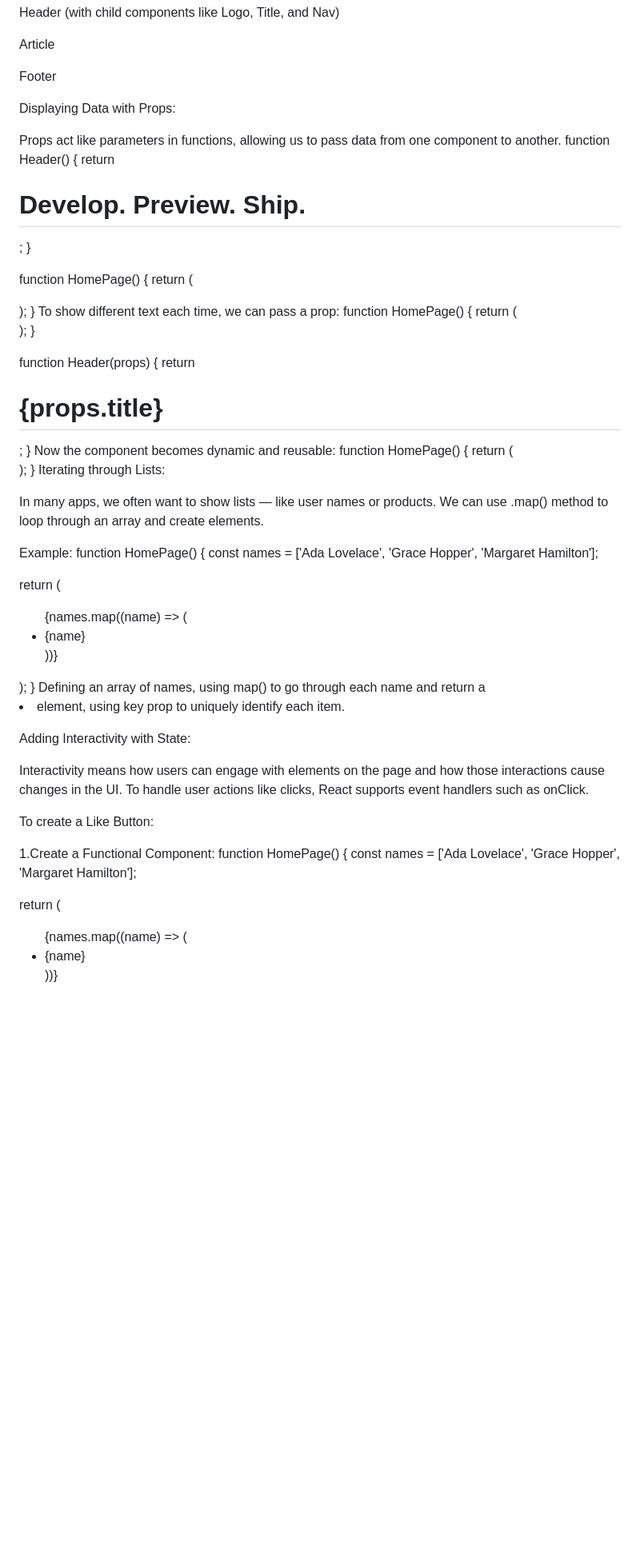
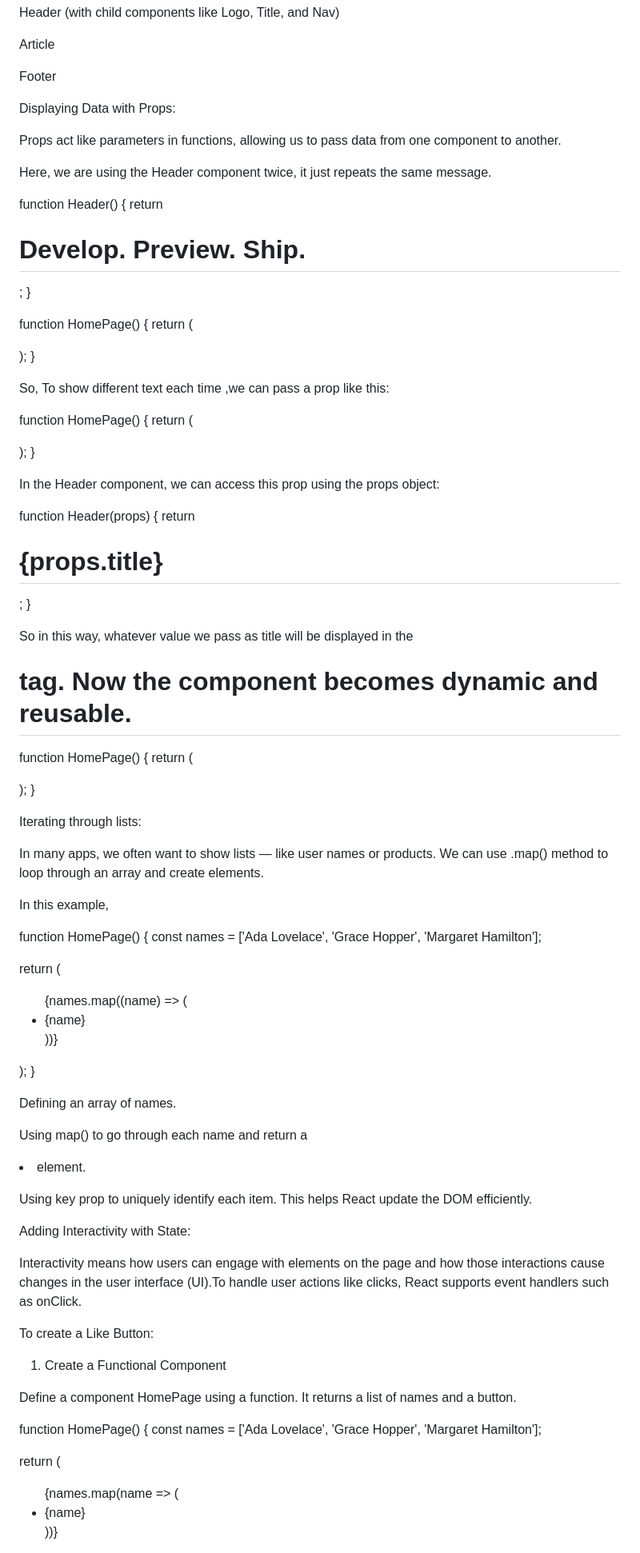
Before and after one commit to Nisha-d7/WP2_Lab1, a Markdown page: README.md, the part around one of its changes. Shown at 80% size. Drawn GitHub-style; blank space fills up the shorter version.

```diff
--- a/README.md
+++ b/README.md
@@ -164,9 +178,13 @@ Article
 
 Footer
 
+
 Displaying Data with Props:
 
 Props act like parameters in functions, allowing us to pass data from one component to another.
+
+Here, we are using the Header component twice, it just repeats the same message.
+
 function Header() {
   return <h1>Develop. Preview. Ship.</h1>;
 }
@@ -179,7 +197,9 @@ function HomePage() {
     </div>
   );
 }
-To show different text each time, we can pass a prop:
+
+So, To show different text each time ,we can pass a prop like this:
+
 function HomePage() {
   return (
     <div>
@@ -188,10 +208,15 @@ function HomePage() {
   );
 }
 
+In the Header component, we can access this prop using the props object:
+
+
 function Header(props) {
   return <h1>{props.title}</h1>;
 }
-Now the component becomes dynamic and reusable:
+
+So in this way, whatever value we pass as title will be displayed in the <h1> tag. Now the component becomes dynamic and reusable.
+
 function HomePage() {
   return (
     <div>
@@ -200,11 +225,13 @@ function HomePage() {
     </div>
   );
 }
-Iterating through Lists:
+
+Iterating through lists:
 
 In many apps, we often want to show lists — like user names or products. We can use .map() method to loop through an array and create elements.
 
-Example:
+In this example,
+
 function HomePage() {
   const names = ['Ada Lovelace', 'Grace Hopper', 'Margaret Hamilton'];
 
@@ -219,22 +246,31 @@ function HomePage() {
     </div>
   );
 }
-Defining an array of names, using map() to go through each name and return a <li> element, using key prop to uniquely identify each item.
+
+Defining an array of names.
+
+Using map() to go through each name and return a <li> element.
+
+Using key prop to uniquely identify each item. This helps React update the DOM efficiently.
 
 Adding Interactivity with State:
 
-Interactivity means how users can engage with elements on the page and how those interactions cause changes in the UI. To handle user actions like clicks, React supports event handlers such as onClick.
+Interactivity means how users can engage with elements on the page and how those interactions cause changes in the user interface (UI).To handle user actions like clicks, React supports event handlers such as onClick.
 
 To create a Like Button:
 
-1.Create a Functional Component:
+1. Create a Functional Component
+
+Define a component HomePage using a function. It returns a list of names and a button.
+
+
 function HomePage() {
   const names = ['Ada Lovelace', 'Grace Hopper', 'Margaret Hamilton'];
 
   return (
     <div>
       <ul>
-        {names.map((name) => (
+        {names.map(name => (
           <li key={name}>{name}</li>
         ))}
       </ul>
```
Also changed, not shown: other parts of README.md (+85 -57 lines).
